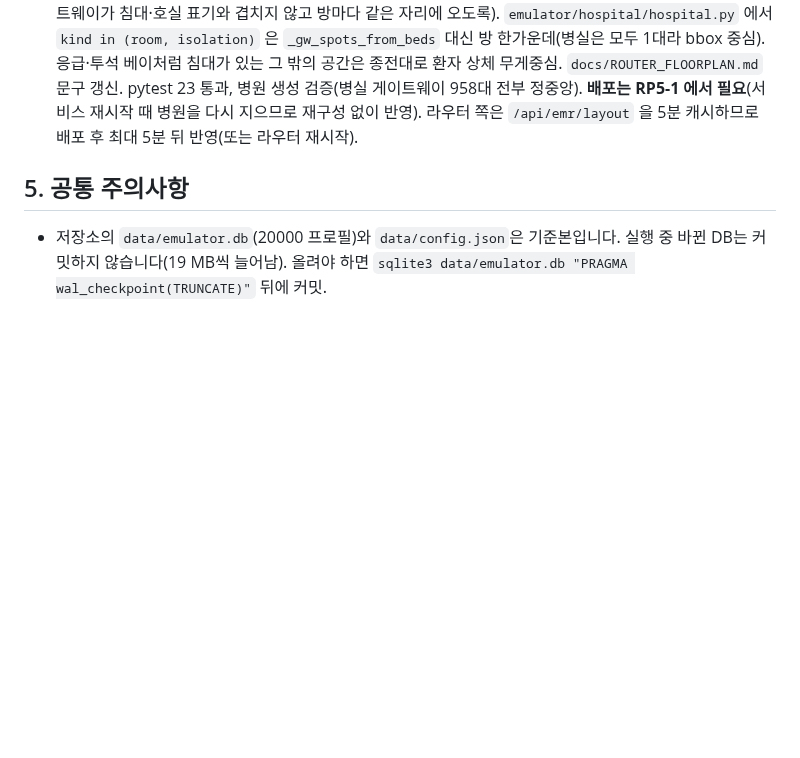
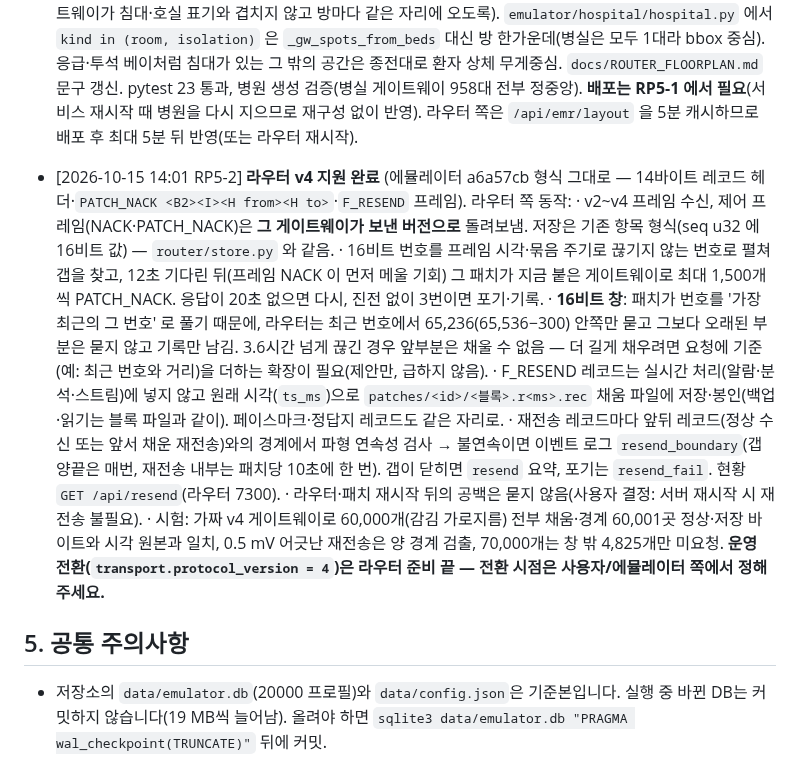
Before and after one commit to uxaipark/biomonitor_simulator, a Markdown page: docs/HANDOFF.md, the part around the change. Rendered like a GitHub page; blank space fills up the shorter version.

Commit message:
HANDOFF: 라우터 v4 지원 완료 (PATCH_NACK·F_RESEND·경계 검사)
Co-Authored-By: Claude Opus 5.5 <noreply@anthropic.com>
Claude-Session: https://claude.ai/code/session_01LGV82Dyb6wmfEqKDWaXtXK

```diff
--- a/docs/HANDOFF.md
+++ b/docs/HANDOFF.md
@@ -52,6 +52,15 @@
 - [2026-09-17 08:50 RP5] v3 배포(09-17 07:59) 직후 약 40분간 수신이 전부 끊겼습니다. 원인은 CRC-32 트레일러 4바이트를 소비하지 않아 매 프레임 스트림이 밀린 것: `bad` 135,237건, 재접속 141,818회, SAF에 1,526개 게이트웨이 적체, 캡처 정지. 같은 버그가 저장소 `tools/receiver.py`에도 있었고 2b367d5로 함께 고쳐졌습니다. 교훈: 프로토콜 변경 시 `verify.py`뿐 아니라 **모든 수신 구현**(저장소 밖 포함)을 같이 올려야 합니다.
 - [2026-09-17 08:50 RP5] 누수 판정은 RSS 합계로 하면 안 됩니다. 워커 3개가 같은 로프 뱅크(~590MB)를 mmap해 RSS를 더하면 공유 페이지가 중복 계상됩니다(실측 RSS 1,206MB vs PSS 756MB, 차이 450MB). `smaps_rollup`의 PSS를 쓰고 MemAvailable로 교차 검증해야 합니다. 초기 버전이 이 때문에 LEAK을 오탐했습니다.
 - [2026-09-23 22:10 RP5-2] **병실 게이트웨이를 방 정중앙 천정으로** (사용자 요청 — 라우터 평면도에서 게이트웨이가 침대·호실 표기와 겹치지 않고 방마다 같은 자리에 오도록). `emulator/hospital/hospital.py` 에서 `kind in (room, isolation)` 은 `_gw_spots_from_beds` 대신 방 한가운데(병실은 모두 1대라 bbox 중심). 응급·투석 베이처럼 침대가 있는 그 밖의 공간은 종전대로 환자 상체 무게중심. `docs/ROUTER_FLOORPLAN.md` 문구 갱신. pytest 23 통과, 병원 생성 검증(병실 게이트웨이 958대 전부 정중앙). **배포는 RP5-1 에서 필요**(서비스 재시작 때 병원을 다시 지으므로 재구성 없이 반영). 라우터 쪽은 `/api/emr/layout` 을 5분 캐시하므로 배포 후 최대 5분 뒤 반영(또는 라우터 재시작).
+
+- [2026-10-15 14:01 RP5-2] **라우터 v4 지원 완료** (에뮬레이터 a6a57cb 형식 그대로 — 14바이트 레코드 헤더·`PATCH_NACK <B2><I><H from><H to>`·`F_RESEND` 프레임). 라우터 쪽 동작:
+  · v2~v4 프레임 수신, 제어 프레임(NACK·PATCH_NACK)은 **그 게이트웨이가 보낸 버전으로** 돌려보냄. 저장은 기존 항목 형식(seq u32 에 16비트 값) — `router/store.py` 와 같음.
+  · 16비트 번호를 프레임 시각·묶음 주기로 끊기지 않는 번호로 펼쳐 갭을 찾고, 12초 기다린 뒤(프레임 NACK 이 먼저 메울 기회) 그 패치가 지금 붙은 게이트웨이로 최대 1,500개씩 PATCH_NACK. 응답이 20초 없으면 다시, 진전 없이 3번이면 포기·기록.
+  · **16비트 창**: 패치가 번호를 '가장 최근의 그 번호' 로 풀기 때문에, 라우터는 최근 번호에서 65,236(65,536−300) 안쪽만 묻고 그보다 오래된 부분은 묻지 않고 기록만 남김. 3.6시간 넘게 끊긴 경우 앞부분은 채울 수 없음 — 더 길게 채우려면 요청에 기준(예: 최근 번호와 거리)을 더하는 확장이 필요(제안만, 급하지 않음).
+  · F_RESEND 레코드는 실시간 처리(알람·분석·스트림)에 넣지 않고 원래 시각(`ts_ms`)으로 `patches/<id>/<블록>.r<ms>.rec` 채움 파일에 저장·봉인(백업·읽기는 블록 파일과 같이). 페이스마크·정답지 레코드도 같은 자리로.
+  · 재전송 레코드마다 앞뒤 레코드(정상 수신 또는 앞서 채운 재전송)와의 경계에서 파형 연속성 검사 → 불연속이면 이벤트 로그 `resend_boundary`(갭 양끝은 매번, 재전송 내부는 패치당 10초에 한 번). 갭이 닫히면 `resend` 요약, 포기는 `resend_fail`. 현황 `GET /api/resend`(라우터 7300).
+  · 라우터·패치 재시작 뒤의 공백은 묻지 않음(사용자 결정: 서버 재시작 시 재전송 불필요).
+  · 시험: 가짜 v4 게이트웨이로 60,000개(감김 가로지름) 전부 채움·경계 60,001곳 정상·저장 바이트와 시각 원본과 일치, 0.5 mV 어긋난 재전송은 양 경계 검출, 70,000개는 창 밖 4,825개만 미요청. **운영 전환(`transport.protocol_version = 4`)은 라우터 준비 끝 — 전환 시점은 사용자/에뮬레이터 쪽에서 정해 주세요.**
 
 ## 5. 공통 주의사항
 
```
